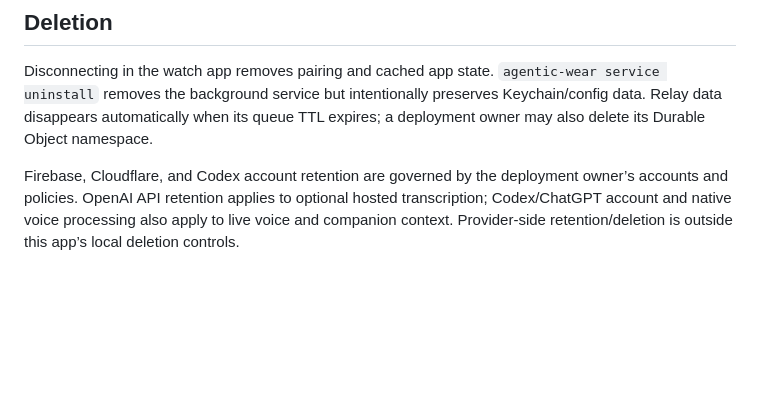
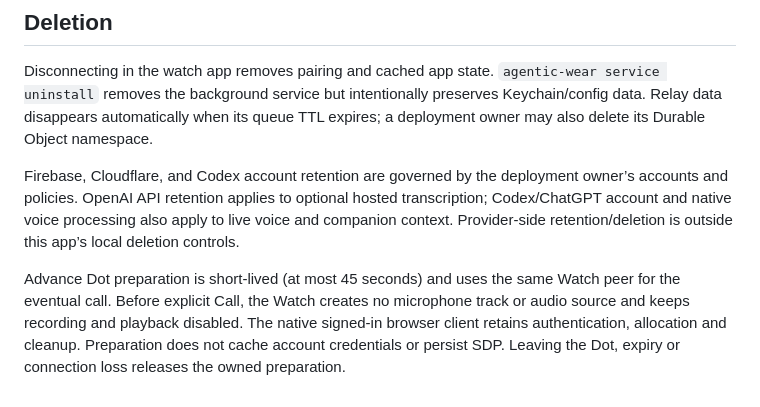
Before and after one commit to Bughunter-Geek/agentic-wear, a Markdown page: PRIVACY.md, the part around the change. GitHub-like rendering; blank space fills up the shorter version.

```diff
--- a/PRIVACY.md
+++ b/PRIVACY.md
@@ -26,3 +26,5 @@ The watch stores encrypted pairing credentials, recent encrypted-delivery result
 Disconnecting in the watch app removes pairing and cached app state. `agentic-wear service uninstall` removes the background service but intentionally preserves Keychain/config data. Relay data disappears automatically when its queue TTL expires; a deployment owner may also delete its Durable Object namespace.
 
 Firebase, Cloudflare, and Codex account retention are governed by the deployment owner’s accounts and policies. OpenAI API retention applies to optional hosted transcription; Codex/ChatGPT account and native voice processing also apply to live voice and companion context. Provider-side retention/deletion is outside this app’s local deletion controls.
+
+Advance Dot preparation is short-lived (at most 45 seconds) and uses the same Watch peer for the eventual call. Before explicit Call, the Watch creates no microphone track or audio source and keeps recording and playback disabled. The native signed-in browser client retains authentication, allocation and cleanup. Preparation does not cache account credentials or persist SDP. Leaving the Dot, expiry or connection loss releases the owned preparation.
```
Also changed, not shown: docs/mac-package-setup.md (+7 -5 lines).
